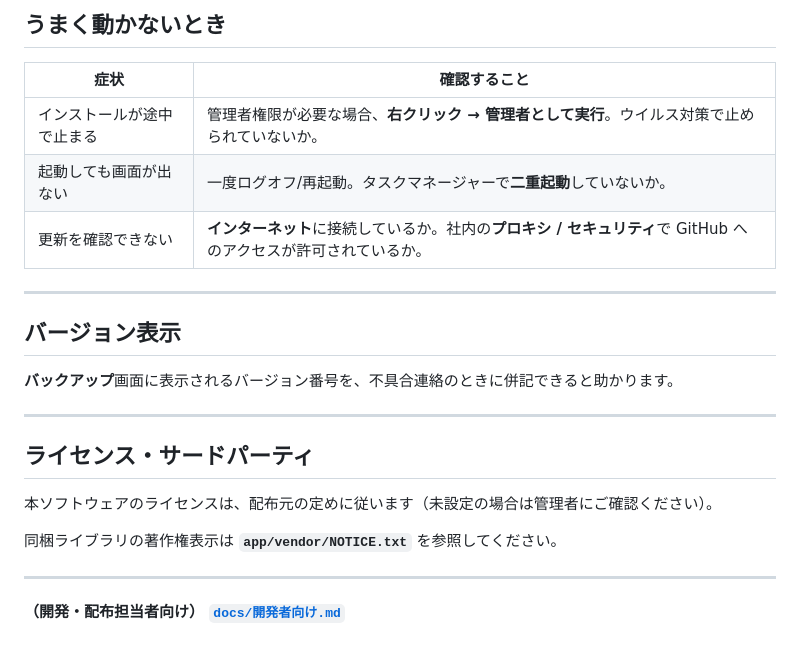
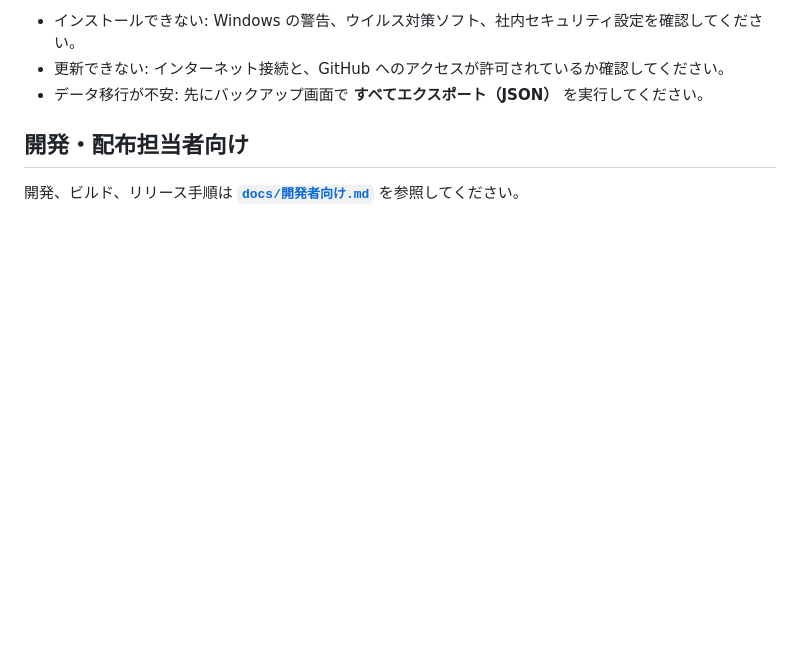
Before and after one commit to Akeytec/WorkHelper, a Markdown page: README.md, the part around one of its changes. Rendered like a GitHub page; blank space fills up the shorter version.

Commit message:
Simplify user README
Made-with: Cursor

```diff
--- a/README.md
+++ b/README.md
@@ -70,26 +61,8 @@ WorkHelper は **Windows 向けのデスクトップアプリ**（インスト
 
-## うまく動かないとき
+- インストールできない: Windows の警告、ウイルス対策ソフト、社内セキュリティ設定を確認してください。
+- 更新できない: インターネット接続と、GitHub へのアクセスが許可されているか確認してください。
+- データ移行が不安: 先にバックアップ画面で **すべてエクスポート（JSON）** を実行してください。
 
-| 症状 | 確認すること |
-|------|----------------|
-| インストールが途中で止まる | 管理者権限が必要な場合、**右クリック → 管理者として実行**。ウイルス対策で止められていないか。 |
-| 起動しても画面が出ない | 一度ログオフ/再起動。タスクマネージャーで**二重起動**していないか。 |
-| 更新を確認できない | **インターネット**に接続しているか。社内の**プロキシ / セキュリティ**で GitHub へのアクセスが許可されているか。 |
+## 開発・配布担当者向け
 
----
-
-## バージョン表示
-
-**バックアップ**画面に表示されるバージョン番号を、不具合連絡のときに併記できると助かります。
-
----
-
-## ライセンス・サードパーティ
-
-本ソフトウェアのライセンスは、配布元の定めに従います（未設定の場合は管理者にご確認ください）。
-
-同梱ライブラリの著作権表示は **`app/vendor/NOTICE.txt`** を参照してください。
-
----
-
-**（開発・配布担当者向け）** [**`docs/開発者向け.md`**](docs/開発者向け.md)
+開発、ビルド、リリース手順は **[`docs/開発者向け.md`](docs/開発者向け.md)** を参照してください。
```
Also changed, not shown: other parts of README.md (+33 -42 lines).
